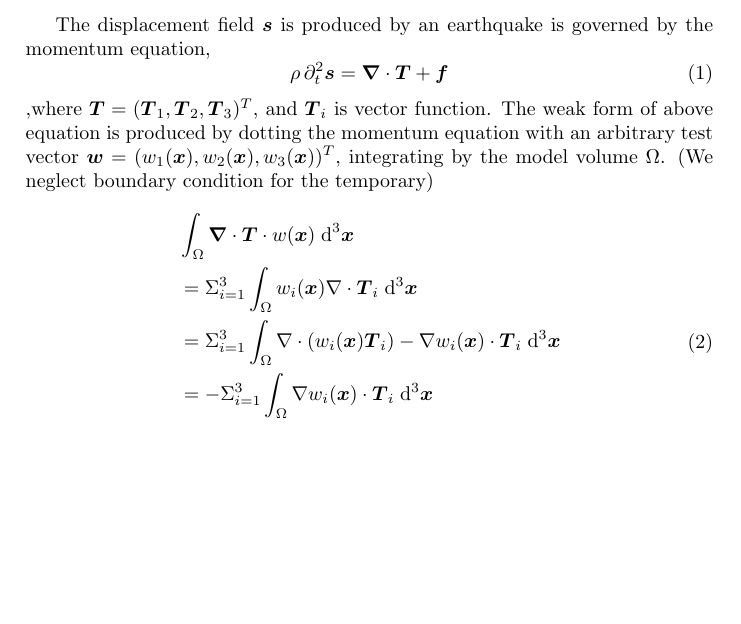
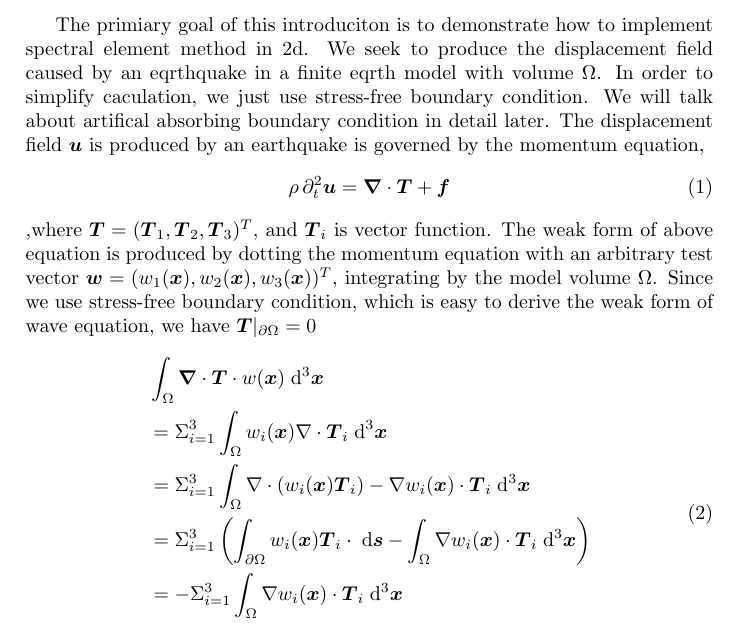
Before and after one commit to suzm/specfem2d_in_C, a LaTeX book (2d_sem_intro.tex): part of the page, cut at the place of the change, the shorter picture padded with empty space. Compiled offline with pdfLaTeX.

Commit message:
add gauss formula in the derive

```diff
--- a/2d_sem_intro.tex
+++ b/2d_sem_intro.tex
@@ -5,17 +5,19 @@
   \begin{document}
   %\chapter{}
   %\section{General Introduciton}
-  The displacement field $\boldsymbol{s}$ is produced by an earthquake is governed by the momentum equation,
+  The primiary goal of this introduciton is to demonstrate how to implement spectral element method in 2d. We seek to produce the displacement field caused by an eqrthquake in a finite eqrth model with volume $\Omega$. In order to simplify caculation, we just use stress-free boundary condition.  We will  talk about artifical absorbing  boundary condition in detail later.
+  The displacement field $\boldsymbol{u}$ is produced by an earthquake is governed by the momentum equation,
   \begin{equation}
-  \rho\,\partial_t^2\boldsymbol{s}=\boldsymbol{\nabla}\cdot\boldsymbol{T}+\boldsymbol{f}
+  \rho\,\partial_t^2\boldsymbol{u}=\boldsymbol{\nabla}\cdot\boldsymbol{T}+\boldsymbol{f}
   \end{equation}
   ,where $\boldsymbol T =(\boldsymbol T_1,\boldsymbol T_2,\boldsymbol T_3)^T$, and $\boldsymbol T_i$ is vector function.
-  The weak form of above equation is produced by dotting the momentum equation with an arbitrary test vector $\boldsymbol{w}=(w_1(\boldsymbol x),w_2(\boldsymbol x),w_3(\boldsymbol x))^T $, integrating by the model volume $\Omega$. (We neglect boundary condition for the temporary)
+  The weak form of above equation is produced by dotting the momentum equation with an arbitrary test vector $\boldsymbol{w}=(w_1(\boldsymbol x),w_2(\boldsymbol x),w_3(\boldsymbol x))^T $, integrating by the model volume $\Omega$. Since we use stress-free boundary condition, which is easy to derive the weak form of wave equation, we have $\boldsymbol T|_{\partial \Omega} = 0$
   \begin{equation}
   \begin{aligned}
   &\int_\Omega \boldsymbol{\nabla}\cdot\boldsymbol{T}\cdot w(\boldsymbol{x})\;\mathrm{d}^3\boldsymbol{x}\\
   & = \Sigma _{i=1}^3\int_\Omega w_i(\boldsymbol{x})\nabla\cdot\boldsymbol{T}_i\;\mathrm{d}^3\boldsymbol{x}\\
   & = \Sigma_{i=1}^3\int_\Omega \nabla\cdot(w_i(\boldsymbol{x})\boldsymbol{T}_i) - \nabla w_i(\boldsymbol x) \cdot\boldsymbol T_i\;\mathrm{d}^3\boldsymbol{x}\\
+  & = \Sigma_{i=1}^3\left(\int_{\partial\Omega} w_i(\boldsymbol{x})\boldsymbol T_i \cdot \;\mathrm{d}\boldsymbol{s}-\int_\Omega\nabla w_i(\boldsymbol x) \cdot\boldsymbol T_i\;\mathrm{d}^3\boldsymbol{x} \right)\\
   & = -\Sigma_{i=1}^3\int_\Omega\nabla w_i(\boldsymbol x) \cdot\boldsymbol T_i\;\mathrm{d}^3\boldsymbol{x}\\
   & = -\int_\Omega \boldsymbol{\nabla}\boldsymbol w(\boldsymbol x): \boldsymbol T\;\mathrm{d}^3\boldsymbol x
   \end{aligned}
```
Also changed, not shown: 2d_sem_intro.pdf, 2d_sem_intro.tex (2 more changed lines).
